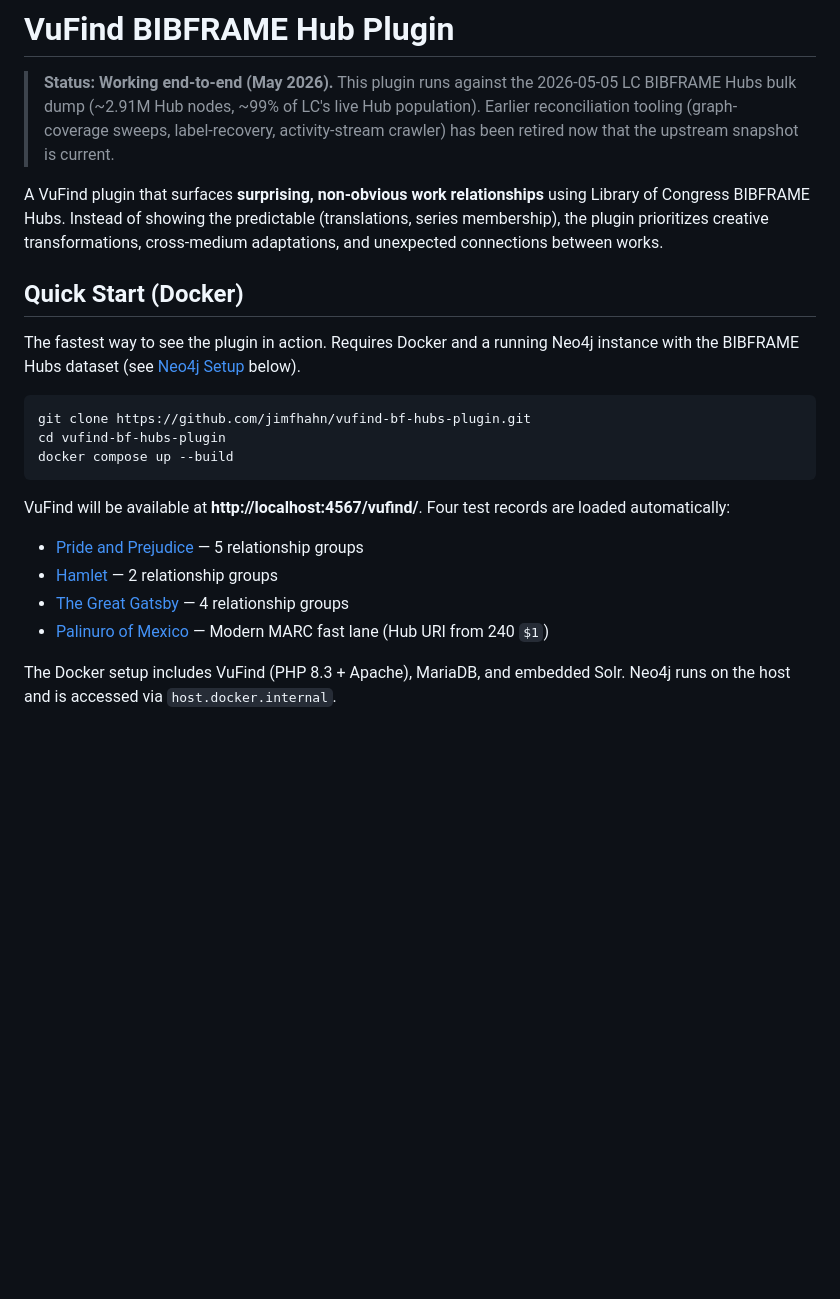
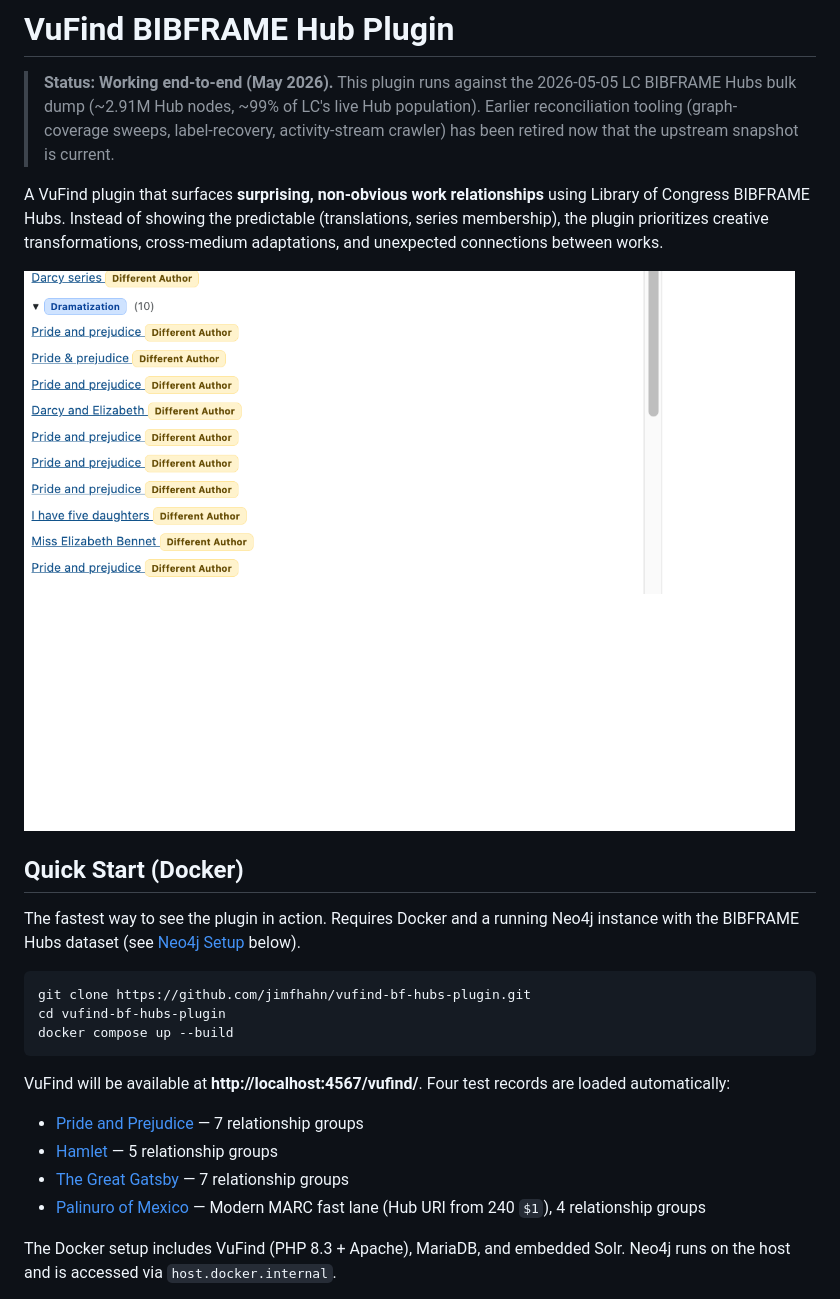
Before and after one commit to jimfhahn/vufind-bf-hubs-plugin, a Markdown page: README.md, the part around one of its changes. Rendered like a GitHub page; pictures changed too: docs/images/related-works-example.png (added); blank space fills up the shorter version.

Commit message:
docs: add Related Works screenshot, limitations section, correct group counts

````diff
--- a/README.md
+++ b/README.md
@@ -7,6 +7,8 @@
 > that the upstream snapshot is current.
 
 A VuFind plugin that surfaces **surprising, non-obvious work relationships** using Library of Congress BIBFRAME Hubs. Instead of showing the predictable (translations, series membership), the plugin prioritizes creative transformations, cross-medium adaptations, and unexpected connections between works.
+
+![Related Works panel showing surprise-scored BIBFRAME Hub relationships for Pride and Prejudice, grouped by relationship type with media and different-author badges](docs/images/related-works-example.png)
 
 ## Quick Start (Docker)
 
@@ -19,10 +21,10 @@ docker compose up --build
 ```
 
 VuFind will be available at **http://localhost:4567/vufind/**. Four test records are loaded automatically:
-- [Pride and Prejudice](http://localhost:4567/vufind/Record/test-pandp-001) — 5 relationship groups
-- [Hamlet](http://localhost:4567/vufind/Record/test-hamlet-001) — 2 relationship groups
-- [The Great Gatsby](http://localhost:4567/vufind/Record/test-gatsby-001) — 4 relationship groups
-- [Palinuro of Mexico](http://localhost:4567/vufind/Record/test-palinuro-001) — Modern MARC fast lane (Hub URI from 240 `$1`)
+- [Pride and Prejudice](http://localhost:4567/vufind/Record/test-pandp-001) — 7 relationship groups
+- [Hamlet](http://localhost:4567/vufind/Record/test-hamlet-001) — 5 relationship groups
+- [The Great Gatsby](http://localhost:4567/vufind/Record/test-gatsby-001) — 7 relationship groups
+- [Palinuro of Mexico](http://localhost:4567/vufind/Record/test-palinuro-001) — Modern MARC fast lane (Hub URI from 240 `$1`), 4 relationship groups
 
 The Docker setup includes VuFind (PHP 8.3 + Apache), MariaDB, and embedded Solr. Neo4j runs on the host and is accessed via `host.docker.internal`.
 
````
Also changed, not shown: other parts of README.md (+11 -0 lines).
